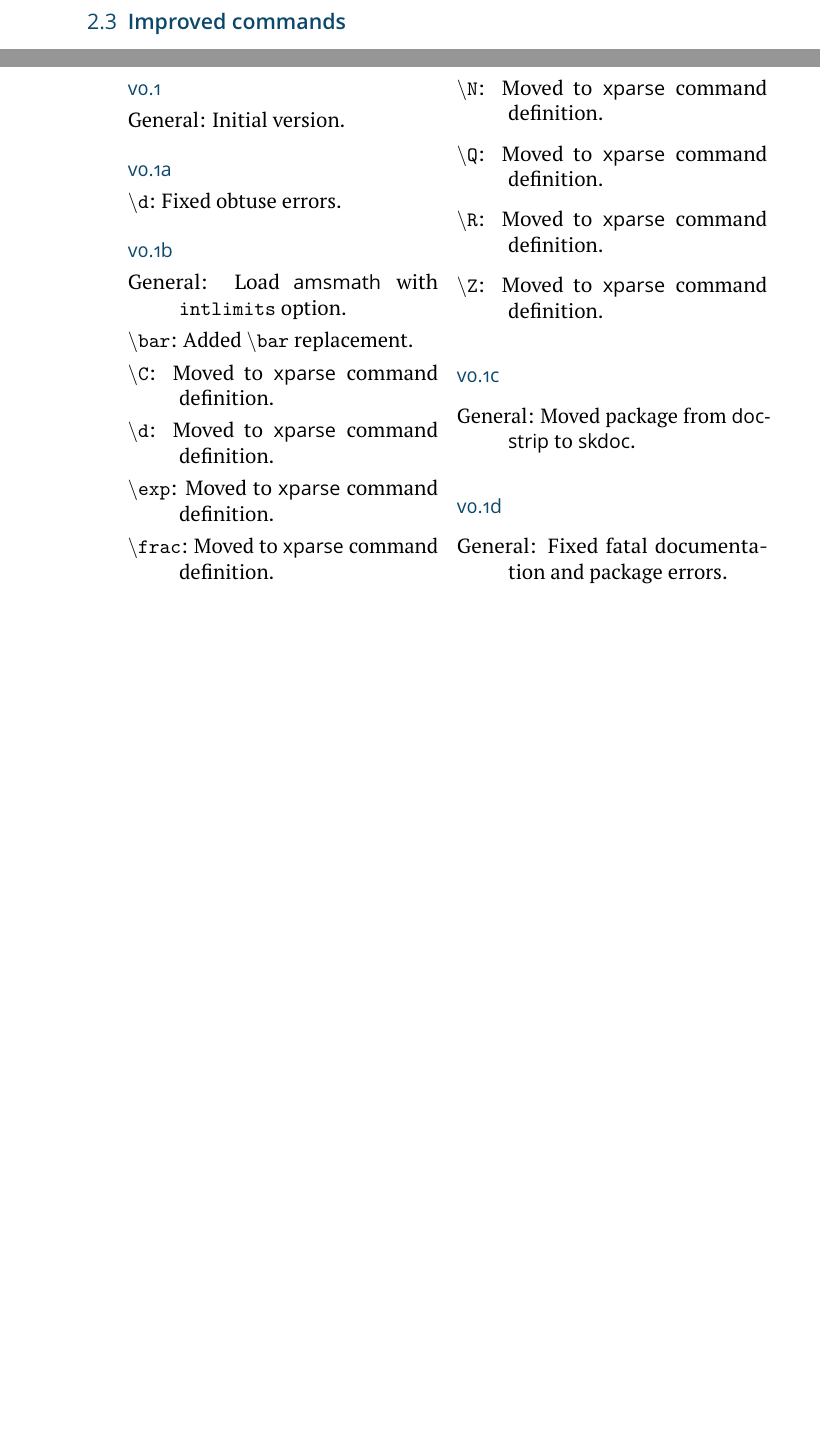
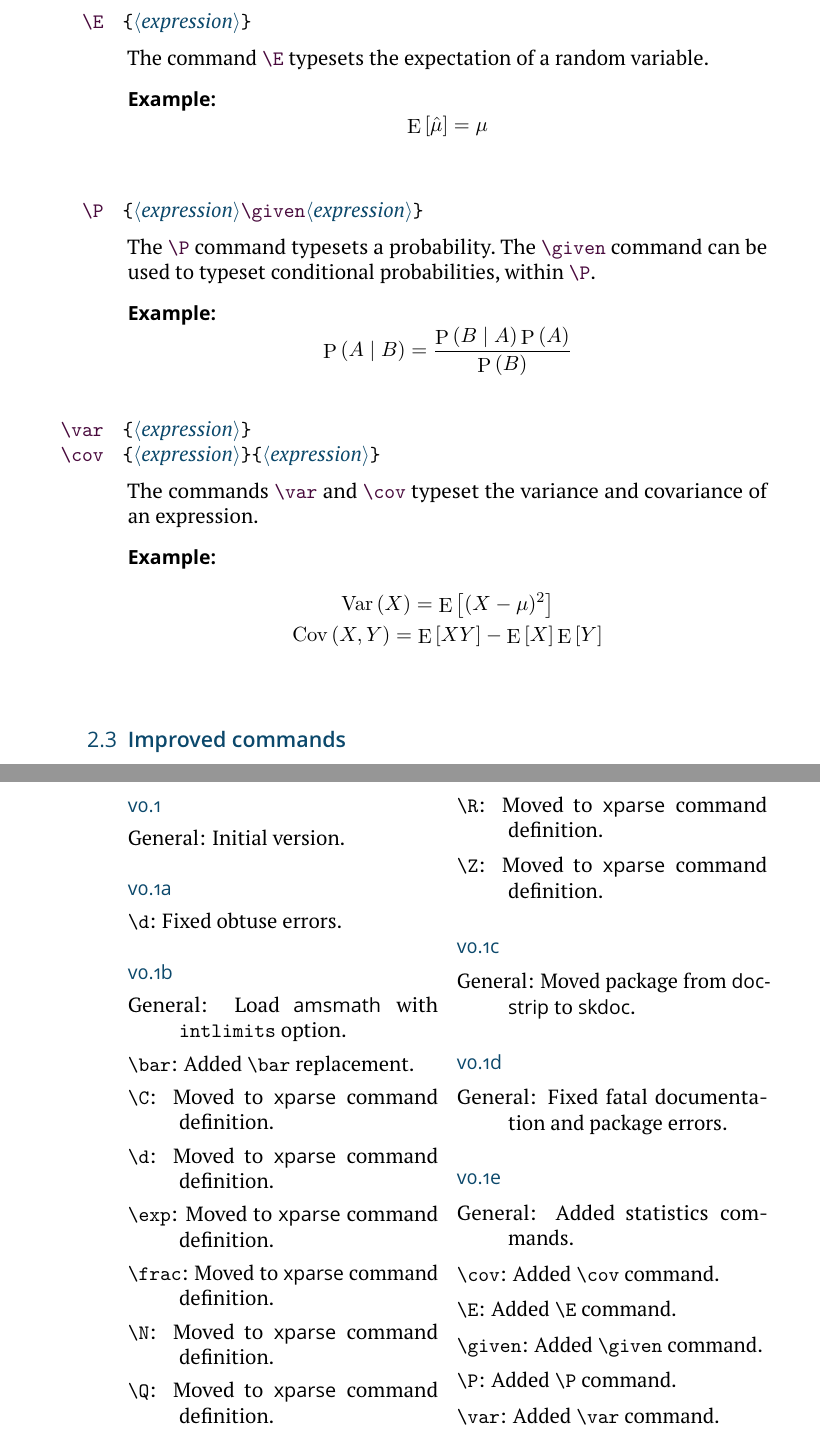
Before and after one commit to urdh/skmath, a LaTeX document (skmath.tex): two parts of pages 3 and 8 of 9 before the commit and two parts of pages 3 and 10 of 12 after it, joined at a grey line, cut at the place of the change, the shorter picture padded with empty space. The pictures show the PDF file skmath.pdf that the author committed with the source.

Commit message:
skmath-0.1e Added commands to typeset (some) statistical things.

```diff
--- a/skmath.tex
+++ b/skmath.tex
@@ -37,7 +42,7 @@
 % This is where the documentation begins
 \begin{document}
   % Change & version info
-  \version{0.1d}
+  \version{0.1e}
   \changes{0.1}{Initial version}
   \changes{0.1c}{Moved package from \pkg{docstrip} to \pkg{skdoc}}
   \changes{0.1d}{Fixed fatal documentation and package errors}
@@ -112,6 +118,34 @@
     \end{equation*}
   \end{example}
 
+  \DescribeMacro\E{<expression>}
+  The command \Macro\E typesets the expectation of a random variable.
+  \begin{example}
+    \begin{equation*}
+      \E{\hat{\mu}} = \mu
+    \end{equation*}
+  \end{example}
+
+  \DescribeMacro\P{<expression>\AlsoMacro\given <expression>}
+  The \Macro\P command typesets a probability. The \Macro\given command
+  can be used to typeset conditional probabilities, within \Macro\P.
+  \begin{example}
+    \begin{equation*}
+      \P{A\given B} = \frac{\P{B\given A}\P{A}}{\P{B}}
+    \end{equation*}
+  \end{example}
+
+  \DescribeMacro\var{<expression>}
+  \DescribeMacro\cov{<expression>}{<expression>}
+  The commands \Macro\var and \Macro\cov typeset the variance and
+  covariance of an expression.
+  \begin{example}
+    \begin{gather*}
+      \var{X} = \E{(X-\mu)^2}\\
+      \cov{X}{Y} = \E{XY}-\E{X}\E{Y}
+    \end{gather*}
+  \end{example}
+
   \subsection{Improved commands}
   In addition to adding new commands, this package also redefines
   already existing commands in a mostly backwards-compatible way
@@ -232,3 +266,31 @@
   \begin{macro}{\norm}
 \begin{MacroCode}{package}
 \DeclarePairedDelimiter\norm{\lVert}{\rVert}
+\end{MacroCode}
+  \end{macro}
+
+  Next come the statistical commands.
+  \begin{macro}{\E}
+  \changes{0.1e}{Added \cs{E} command}
+\begin{MacroCode}{package}
+\DeclareDocumentCommand\E{m}{%
+  \ensuremath{\mathop{\mathrm{E}}\left[#1\right]}%
+}
+\end{MacroCode}
+  \end{macro}
+  The \Macro\P command saves any old \Macro\given command, replacing
+  it locally with the new \Macro\given command provided by the package.
+  \begin{macro}{\P}
+  \changes{0.1e}{Added \cs{P} command}
+\begin{MacroCode}{package}
+\DeclareDocumentCommand\P{m}{%
+  \ensuremath{\mathop{\mathrm{P}}%
+    \left(%
+    \let\skmath@given\given%
+\end{MacroCode}
+  \begin{macro}{\given}
+  \changes{0.1e}{Added \cs{given} command}
+\begin{MacroCode}{package}
+    \DeclareDocumentCommand\given{}{\mid}%
+\end{MacroCode}
+  \end{macro}
@@ -235,3 +303,19 @@
+\end{MacroCode}
+  \end{macro}
+  \begin{macro}{\var}
+  \changes{0.1e}{Added \cs{var} command}
+\begin{MacroCode}{package}
+  \DeclareDocumentCommand\var{m}{%
+    \ensuremath{\mathop{\mathrm{Var}}\left(#1\right)}%
+  }
+\end{MacroCode}
+  \end{macro}
+  \begin{macro}{\cov}
+  \changes{0.1e}{Added \cs{cov} command}
+\begin{MacroCode}{package}
+  \DeclareDocumentCommand\cov{mm}{%
+    \ensuremath{\mathop{\mathrm{Cov}}\left(#1,#2\right)}%
+  }
 \end{MacroCode}
   \end{macro}
 
```
Also changed, not shown: skmath.pdf, skmath.tex (14 more changed lines).
